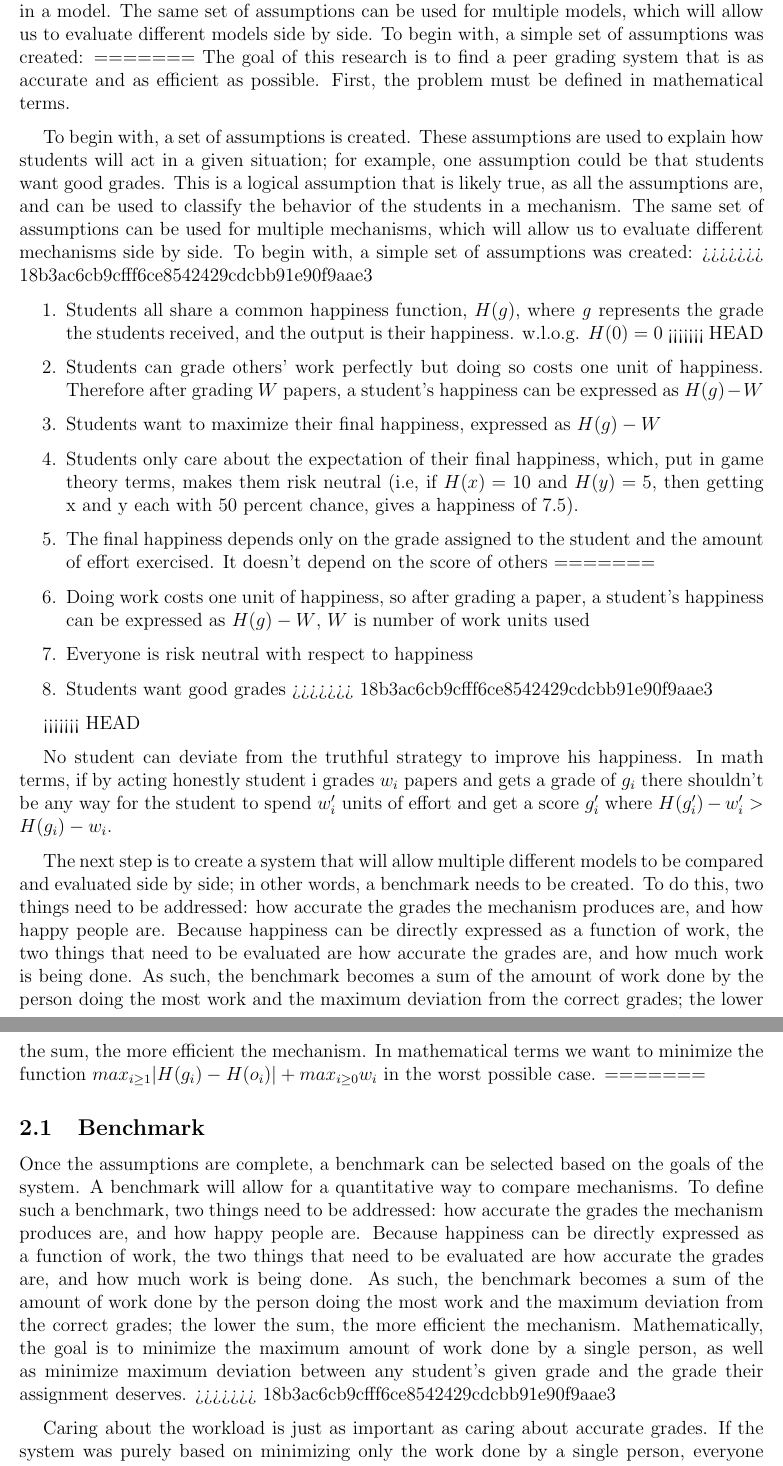
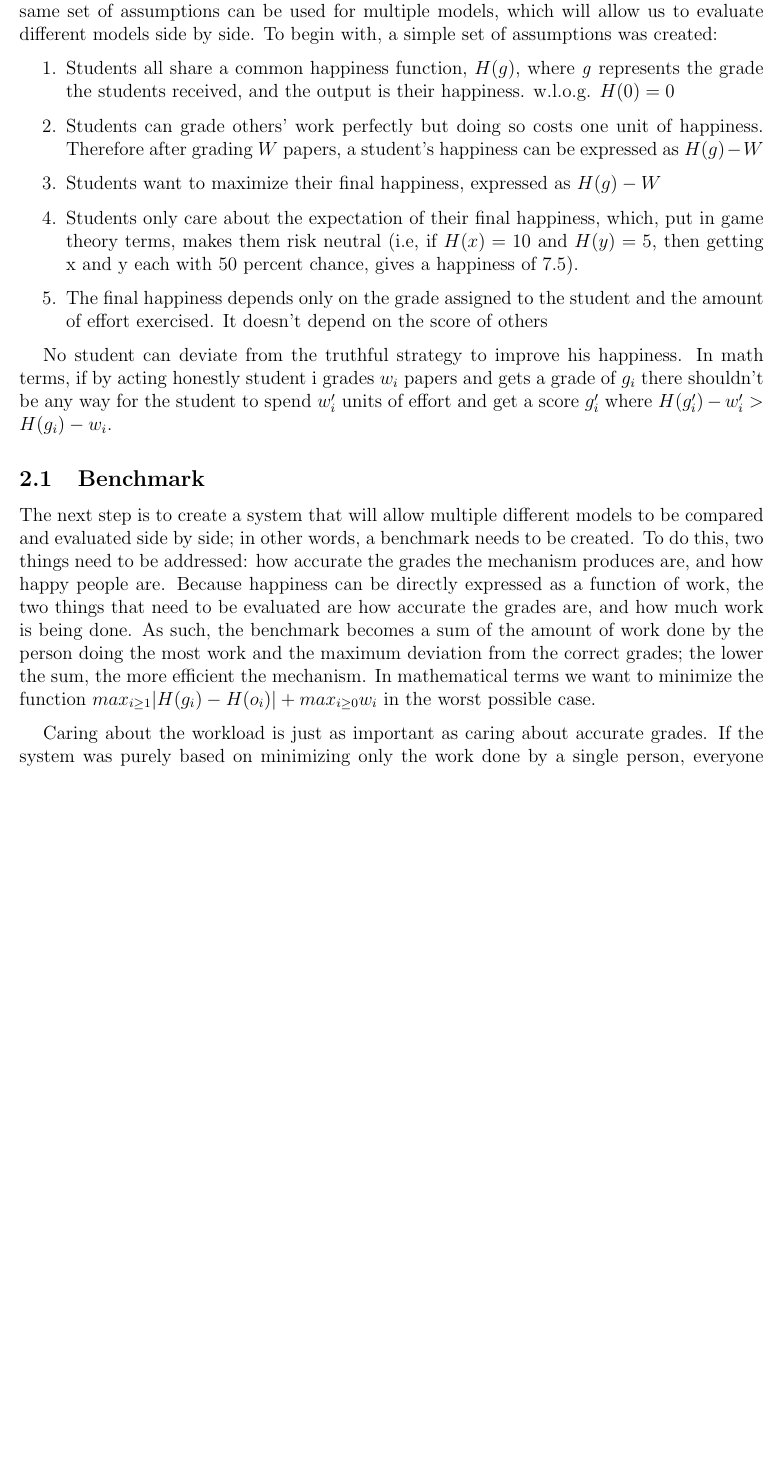
Before and after one commit to willy-vvu/primes, a LaTeX document (Primes Write up.tex): two parts of pages 3 and 4 of 11 before the commit and part of page 3 of 10 after it, the two joined at a grey line, cut so that both start at the same text, the shorter picture padded with empty space. Compiled offline with pdfLaTeX.

Commit message:
Resolved merge conflicts

```diff
--- a/Primes Write up.tex
+++ b/Primes Write up.tex
@@ -30,22 +29,11 @@ This research opportunity is made interesting by the complexity of human nature
 To create the models that are used to predict the behavior of the students, a set process was used each time. To begin with, a set of assumptions is created. These assumptions are used to explain how students will act in a given situation; for example, one assumption could be that students want good grades. This is a logical assumption that is likely true, as all the assumptions are, and can be used to classify the behavior of the students in a model. The same set of assumptions can be used for multiple models, which will allow us to evaluate different models side by side. To begin with, a simple set of assumptions was created:
 %Note: Specify that the model refers to a single grading round: There are $n$ students and 1 professor. Every student comes to us with an ungraded paper (input) define the objective score o_i, we then give those papers grades(output) After a mechanism runs each student receives a grade $g_i$ and after performing $w_i$ units of work. Define the professor as index 0.%
-=======
-The goal of this research is to find a peer grading system that is as accurate and as efficient as possible. First, the problem must be defined in mathematical terms.
-
-To begin with, a set of assumptions is created. These assumptions are used to explain how students will act in a given situation; for example, one assumption could be that students want good grades. This is a logical assumption that is likely true, as all the assumptions are, and can be used to classify the behavior of the students in a mechanism. The same set of assumptions can be used for multiple mechanisms, which will allow us to evaluate different mechanisms side by side. To begin with, a simple set of assumptions was created:
->>>>>>> 18b3ac6cb9cfff6ce8542429cdcbb91e90f9aae3
 \begin{enumerate}
   \item Students all share a common happiness function, $H(g)$, where \emph{g} represents the grade the students received, and the output is their happiness. w.l.o.g. $H(0)=0$
-<<<<<<< HEAD
   \item Students can grade others' work perfectly but doing so costs one unit of happiness. Therefore after grading $W$ papers, a student's happiness can be expressed as $H(g)-W$
   \item Students want to maximize their final happiness, expressed as $H(g)-W$
   \item Students only care about the expectation of their final happiness, which, put in game theory terms, makes them risk neutral (i.e, if $H(x)=10$ and $H(y)=5$, then getting x and y each with 50 percent chance, gives a happiness of 7.5).
   \item The final happiness depends only on the grade assigned to the student and the amount of effort exercised. It doesn't depend on the score of others
-=======
-  \item Doing work costs one unit of happiness, so after grading a paper, a student's happiness can be expressed as $H(g)-W$, $W$ is number of work units used
-  \item Everyone is risk neutral with respect to happiness
-  \item Students want good grades
->>>>>>> 18b3ac6cb9cfff6ce8542429cdcbb91e90f9aae3
 \end{enumerate}
 %add simple list%
 
@@ -53,17 +41,12 @@ To begin with, a set of assumptions is created. These assumptions are used to ex
 % - We need to talk about happiness because it provides a numerical way to compare different outcomes
 % - Why don't we care about our friends
 
-<<<<<<< HEAD
-
 %First objective%
 No student can deviate from the truthful strategy to improve his happiness. In math terms, if by acting honestly student i grades $w_i$ papers and gets a grade of $g_i$ there shouldn't be any way for the student to spend $w'_i$ units of effort and get a score $g'_i$ where $H(g'_i)-w'_i > H(g_i)-w_i$.
 
+\subsection{Benchmark}
 %Efficiency objective%
 The next step is to create a system that will allow multiple different models to be compared and evaluated side by side; in other words, a benchmark needs to be created. To do this, two things need to be addressed: how accurate the grades the mechanism produces are, and how happy people are. Because happiness can be directly expressed as a function of work, the two things that need to be evaluated are how accurate the grades are, and how much work is being done. As such, the benchmark becomes a sum of the amount of work done by the person doing the most work and the maximum deviation from the correct grades; the lower the sum, the more efficient the mechanism. In mathematical terms we want to minimize the function $max_{i \ge 1} |H(g_i)-H(o_i)| + max_{i \ge 0} w_i$ in the worst possible case.
-=======
-\subsection{Benchmark}
-Once the assumptions are complete, a benchmark can be selected based on the goals of the system. A benchmark will allow for a quantitative way to compare mechanisms. To define such a benchmark, two things need to be addressed: how accurate the grades the mechanism produces are, and how happy people are. Because happiness can be directly expressed as a function of work, the two things that need to be evaluated are how accurate the grades are, and how much work is being done. As such, the benchmark becomes a sum of the amount of work done by the person doing the most work and the maximum deviation from the correct grades; the lower the sum, the more efficient the mechanism. Mathematically, the goal is to minimize the maximum amount of work done by a single person, as well as minimize maximum deviation between any student's given grade and the grade their assignment deserves.
->>>>>>> 18b3ac6cb9cfff6ce8542429cdcbb91e90f9aae3
 
 Caring about the workload is just as important as caring about accurate grades. If the system was purely based on minimizing only the work done by a single person, everyone could just get 100. Likewise, if the system was purely based on maximizing grade accuracy, the professor could grade everything. In order to properly model the problem to achieve a solution that is reasonable, both aspects of the problem need to be considered.
 
```
Also changed, not shown: Primes Write up.tex (19 more changed lines).
